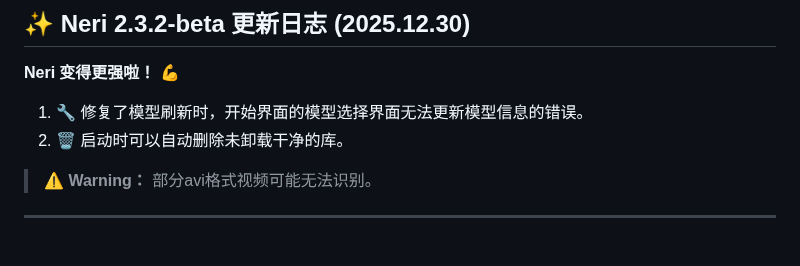
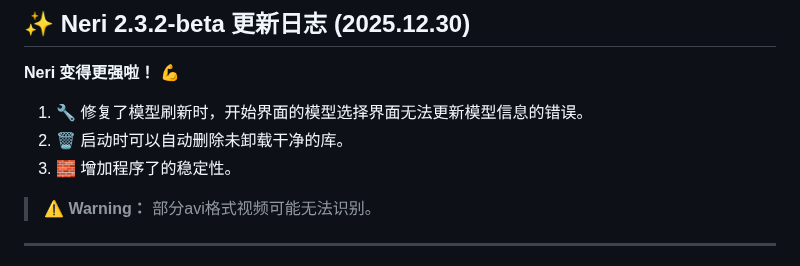
Before and after one commit to wakin721/Neri, a Markdown page: res/demo/README_Update.md, the part around the change. GitHub-like rendering.

```diff
--- a/res/demo/README_Update.md
+++ b/res/demo/README_Update.md
@@ -8,6 +8,7 @@
 
 1. 🔧 修复了模型刷新时，开始界面的模型选择界面无法更新模型信息的错误。
 2. 🗑️ 启动时可以自动删除未卸载干净的库。
+3. 🧱 增加程序了的稳定性。
 
 > **⚠️ Warning：** 部分avi格式视频可能无法识别。
 ---
```
